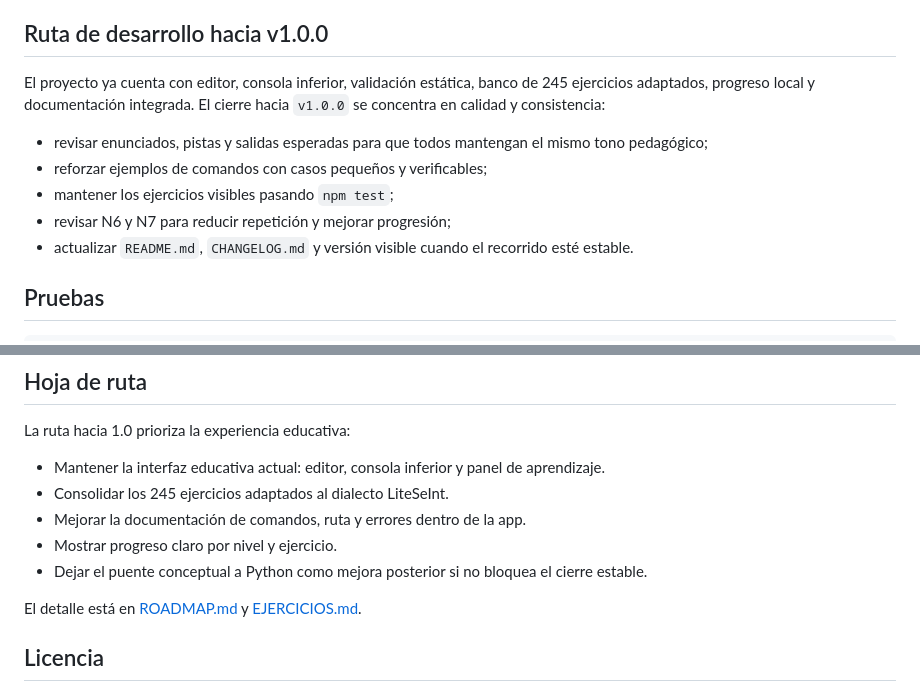
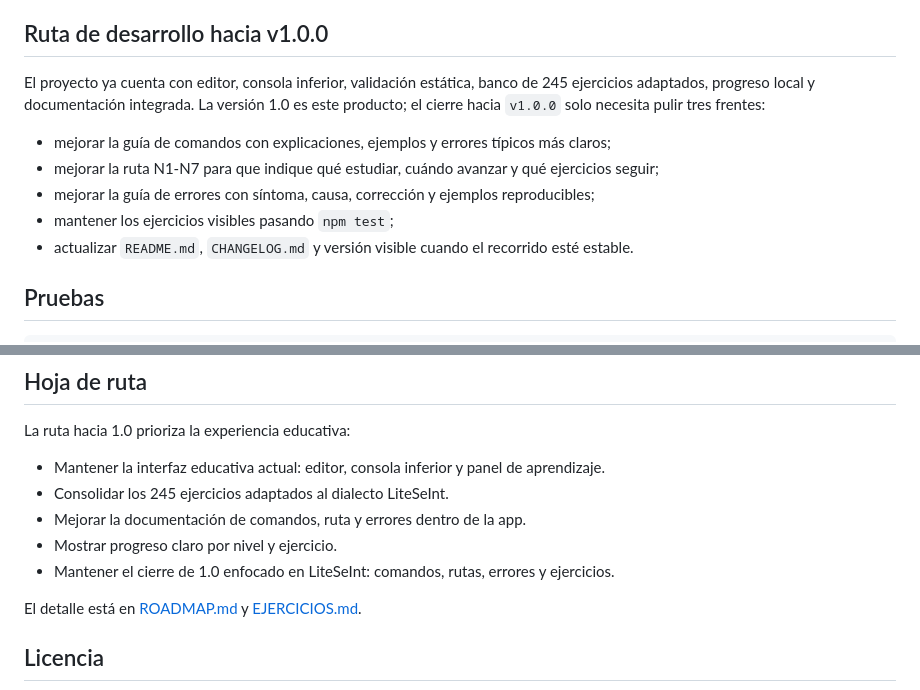
Before and after one commit to ErnestoLeonidas/LiteSeInt, a Markdown page: README.md, 2 parts joined by grey strips. Drawn GitHub-style.

```diff
--- a/README.md
+++ b/README.md
@@ -334,12 +334,12 @@ Cada entrada de la guía responde cuatro preguntas: qué hace el comando, cuánd
 
 ## Ruta de desarrollo hacia v1.0.0
 
-El proyecto ya cuenta con editor, consola inferior, validación estática, banco de 245 ejercicios adaptados, progreso local y documentación integrada. El cierre hacia `v1.0.0` se concentra en calidad y consistencia:
+El proyecto ya cuenta con editor, consola inferior, validación estática, banco de 245 ejercicios adaptados, progreso local y documentación integrada. La versión 1.0 es este producto; el cierre hacia `v1.0.0` solo necesita pulir tres frentes:
 
-- revisar enunciados, pistas y salidas esperadas para que todos mantengan el mismo tono pedagógico;
-- reforzar ejemplos de comandos con casos pequeños y verificables;
+- mejorar la guía de comandos con explicaciones, ejemplos y errores típicos más claros;
+- mejorar la ruta N1-N7 para que indique qué estudiar, cuándo avanzar y qué ejercicios seguir;
+- mejorar la guía de errores con síntoma, causa, corrección y ejemplos reproducibles;
 - mantener los ejercicios visibles pasando `npm test`;
-- revisar N6 y N7 para reducir repetición y mejorar progresión;
 - actualizar `README.md`, `CHANGELOG.md` y versión visible cuando el recorrido esté estable.
 
 ## Pruebas
@@ -380,7 +380,7 @@ La ruta hacia 1.0 prioriza la experiencia educativa:
 - Consolidar los 245 ejercicios adaptados al dialecto LiteSeInt.
 - Mejorar la documentación de comandos, ruta y errores dentro de la app.
 - Mostrar progreso claro por nivel y ejercicio.
-- Dejar el puente conceptual a Python como mejora posterior si no bloquea el cierre estable.
+- Mantener el cierre de 1.0 enfocado en LiteSeInt: comandos, rutas, errores y ejercicios.
 
 El detalle está en [ROADMAP.md](ROADMAP.md) y [EJERCICIOS.md](EJERCICIOS.md).
 
```
Also changed, not shown: CHANGELOG.md (+8 -0 lines), ROADMAP.md (+125 -79 lines).
